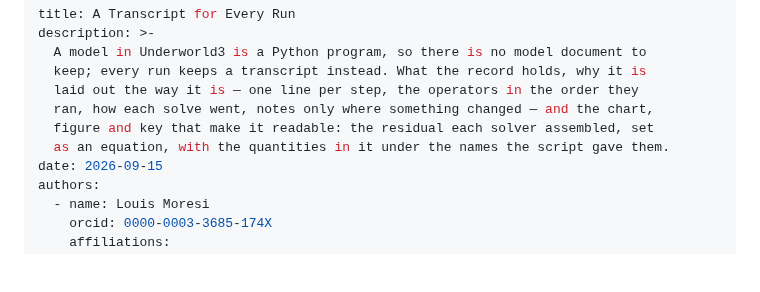
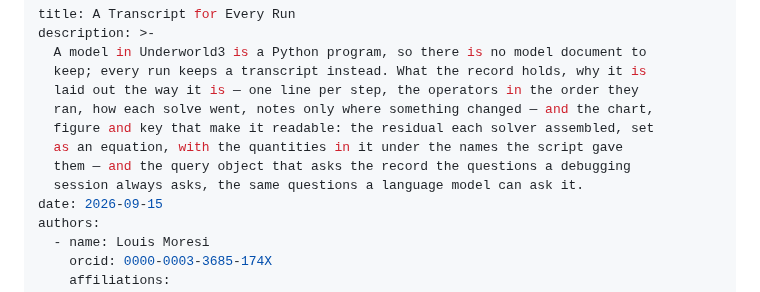
Before and after one commit to Underworld-Technical-Notes/underworldcode.org, a Markdown page: articles/run-transcripts/run-transcripts.md, the part around one of its changes. Rendered like a GitHub page; blank space fills up the shorter version.

```diff
--- a/articles/run-transcripts/run-transcripts.md
+++ b/articles/run-transcripts/run-transcripts.md
@@ -6,7 +6,9 @@ description: >-
   laid out the way it is — one line per step, the operators in the order they
   ran, how each solve went, notes only where something changed — and the chart,
   figure and key that make it readable: the residual each solver assembled, set
-  as an equation, with the quantities in it under the names the script gave them.
+  as an equation, with the quantities in it under the names the script gave
+  them — and the query object that asks the record the questions a debugging
+  session always asks, the same questions a language model can ask it.
 date: 2026-09-15
 authors:
   - name: Louis Moresi
```
Also changed, not shown: other parts of articles/run-transcripts/run-transcripts.md (+71 -4 lines).
